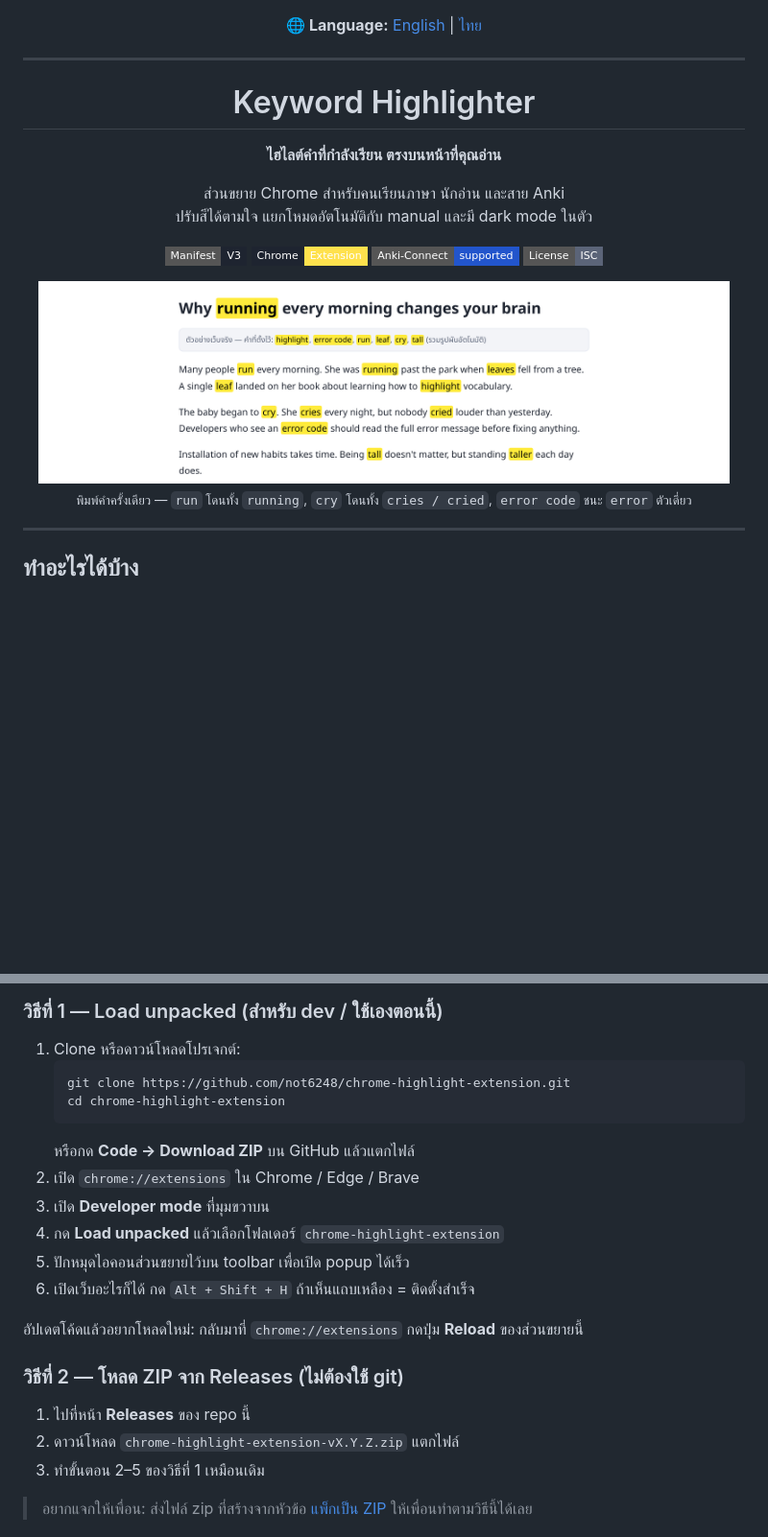
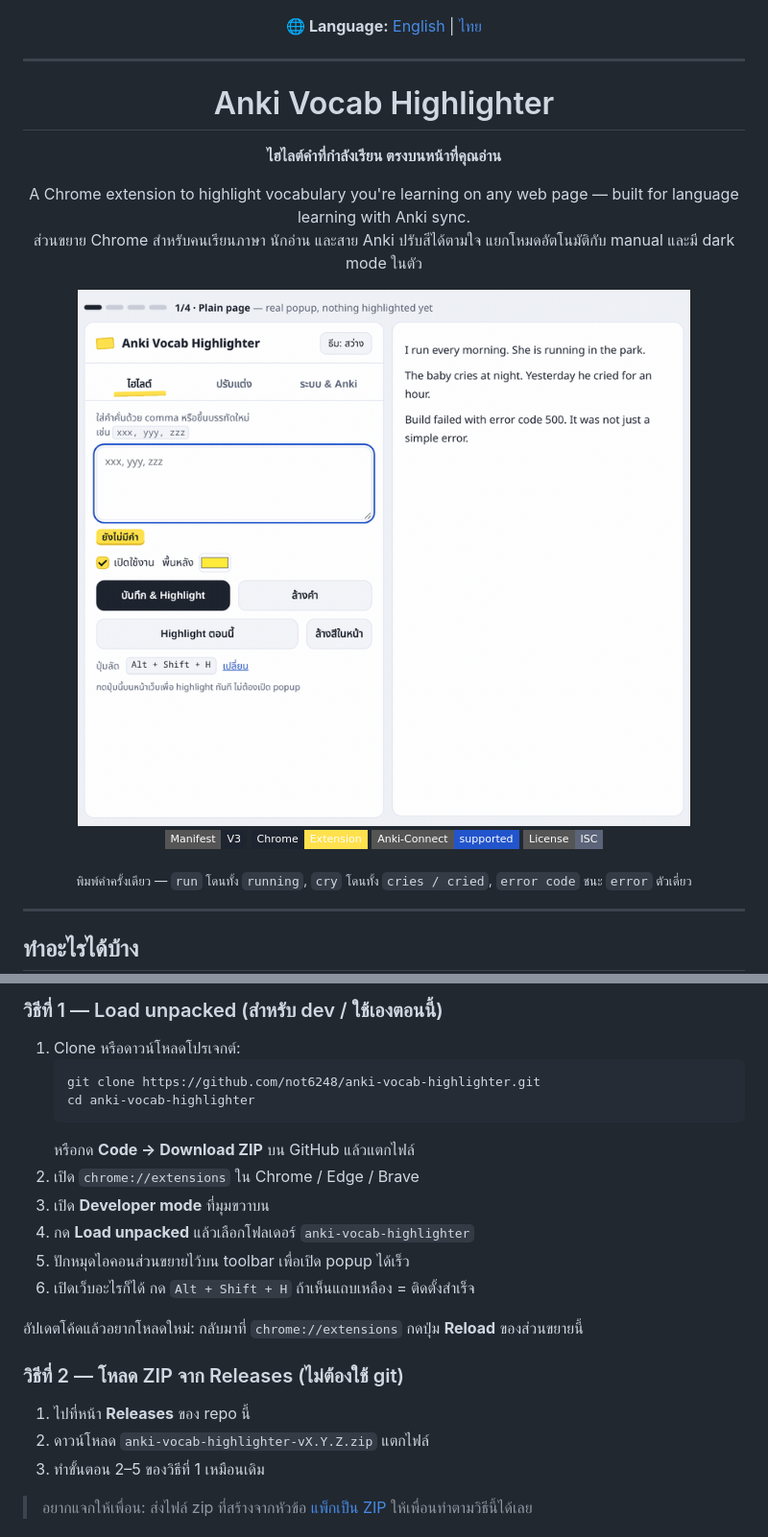
Before and after one commit to not6248/anki-vocab-highlighter, a Markdown page: README.th.md, 2 parts joined by grey strips. Shown at 96% size. Drawn GitHub-style; pictures changed too: docs/demo.gif (added); badges without logos; blank space fills up the shorter version.

````diff
--- a/README.th.md
+++ b/README.th.md
@@ -8,19 +8,19 @@
 
 <div align="center">
 
-# Keyword Highlighter
+# Anki Vocab Highlighter
 
 **ไฮไลต์คำที่กำลังเรียน ตรงบนหน้าที่คุณอ่าน**
 
-ส่วนขยาย Chrome สำหรับคนเรียนภาษา นักอ่าน และสาย Anki<br />
-ปรับสีได้ตามใจ แยกโหมดอัตโนมัติกับ manual และมี dark mode ในตัว
+A Chrome extension to highlight vocabulary you're learning on any web page — built for language learning with Anki sync.<br />
+ส่วนขยาย Chrome สำหรับคนเรียนภาษา นักอ่าน และสาย Anki ปรับสีได้ตามใจ แยกโหมดอัตโนมัติกับ manual และมี dark mode ในตัว
+
+<img src="docs/demo.gif" width="720" alt="Demo: พิมพ์ run, cry, error code แล้วกด Save & Highlight ทำให้ running, cried ติดไฮไลต์ และ error code ถูกจับทั้งวลี" />
 
 [![Manifest V3](https://img.shields.io/badge/Manifest-V3-1e2430?style=flat-square)](https://developer.chrome.com/docs/extensions/develop/migrate/what-is-mv3)
 [![Chrome](https://img.shields.io/badge/Chrome-Extension-ffe14d?style=flat-square&labelColor=1e2430)](https://www.google.com/chrome/)
 [![Anki-Connect](https://img.shields.io/badge/Anki--Connect-supported-2255cc?style=flat-square)](https://foosoft.net/projects/anki-connect)
 [![License](https://img.shields.io/badge/License-ISC-5b6478?style=flat-square)](LICENSE)
-
-<img src="docs/highlight-demo.png" width="720" alt="ตัวอย่างไฮไลต์คำบนหน้าเว็บจริง" />
 
 <sub>พิมพ์คำครั้งเดียว — <code>run</code> โดนทั้ง <code>running</code>, <code>cry</code> โดนทั้ง <code>cries / cried</code>, <code>error code</code> ชนะ <code>error</code> ตัวเดี่ยว</sub>
 
@@ -71,13 +71,13 @@
 
 1. Clone หรือดาวน์โหลดโปรเจกต์:
    ```bash
-   git clone https://github.com/not6248/chrome-highlight-extension.git
-   cd chrome-highlight-extension
+   git clone https://github.com/not6248/anki-vocab-highlighter.git
+   cd anki-vocab-highlighter
    ```
    หรือกด **Code → Download ZIP** บน GitHub แล้วแตกไฟล์
 2. เปิด `chrome://extensions` ใน Chrome / Edge / Brave
 3. เปิด **Developer mode** ที่มุมขวาบน
-4. กด **Load unpacked** แล้วเลือกโฟลเดอร์ `chrome-highlight-extension`
+4. กด **Load unpacked** แล้วเลือกโฟลเดอร์ `anki-vocab-highlighter`
 5. ปักหมุดไอคอนส่วนขยายไว้บน toolbar เพื่อเปิด popup ได้เร็ว
 6. เปิดเว็บอะไรก็ได้ กด `Alt + Shift + H` ถ้าเห็นแถบเหลือง = ติดตั้งสำเร็จ
 
@@ -86,7 +86,7 @@
 ### วิธีที่ 2 — โหลด ZIP จาก Releases (ไม่ต้องใช้ git)
 
 1. ไปที่หน้า **Releases** ของ repo นี้
-2. ดาวน์โหลด `chrome-highlight-extension-vX.Y.Z.zip` แตกไฟล์
+2. ดาวน์โหลด `anki-vocab-highlighter-vX.Y.Z.zip` แตกไฟล์
 3. ทำขั้นตอน 2–5 ของวิธีที่ 1 เหมือนเดิม
 
 > อยากแจกให้เพื่อน: ส่งไฟล์ zip ที่สร้างจากหัวข้อ [แพ็กเป็น ZIP](#แพ็กเป็น-zip-แจกหรือส่ง-store) ให้เพื่อนทำตามวิธีนี้ได้เลย
````
Also changed, not shown: other parts of README.th.md (+7 -3 lines), README.md (+15 -11 lines), 5 other files.
